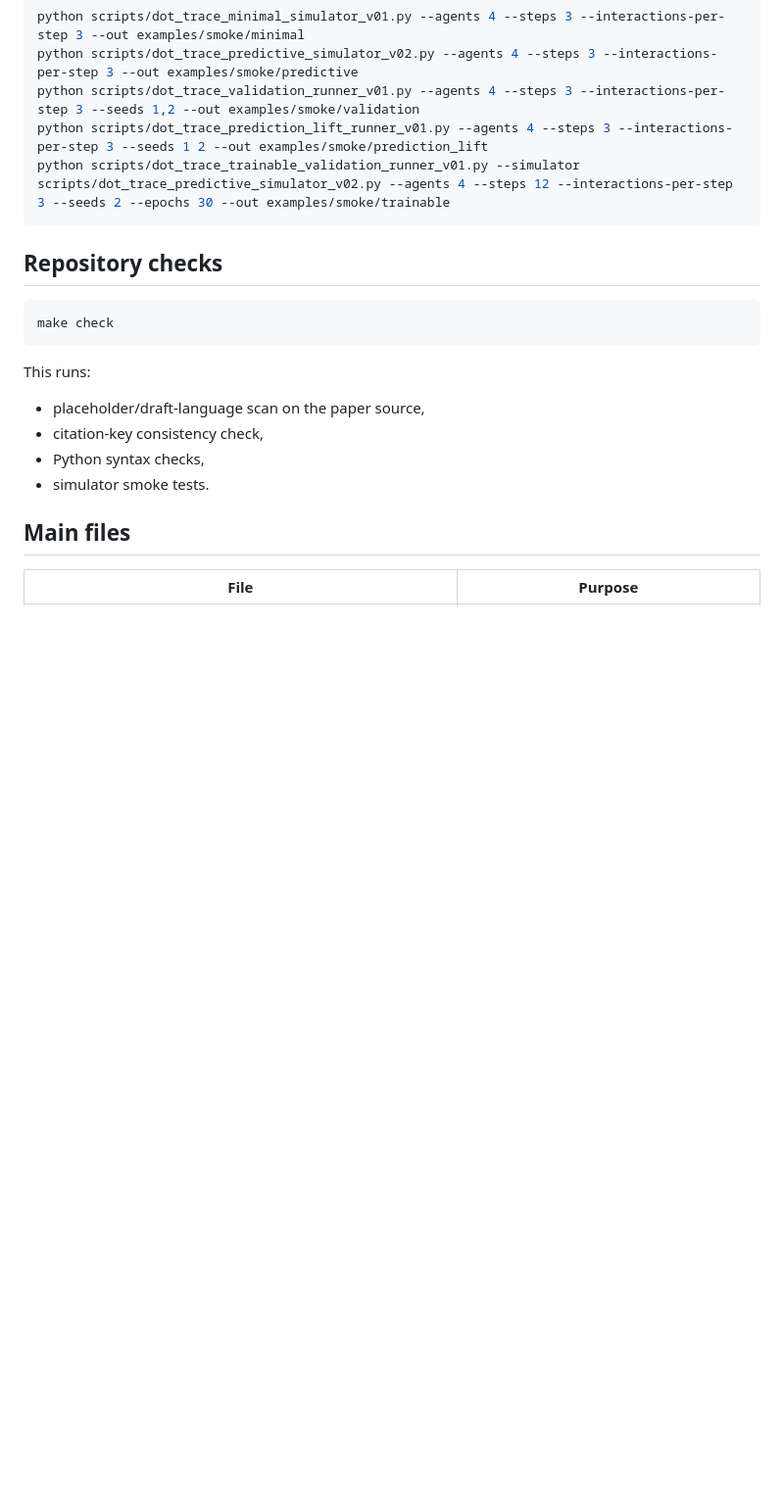
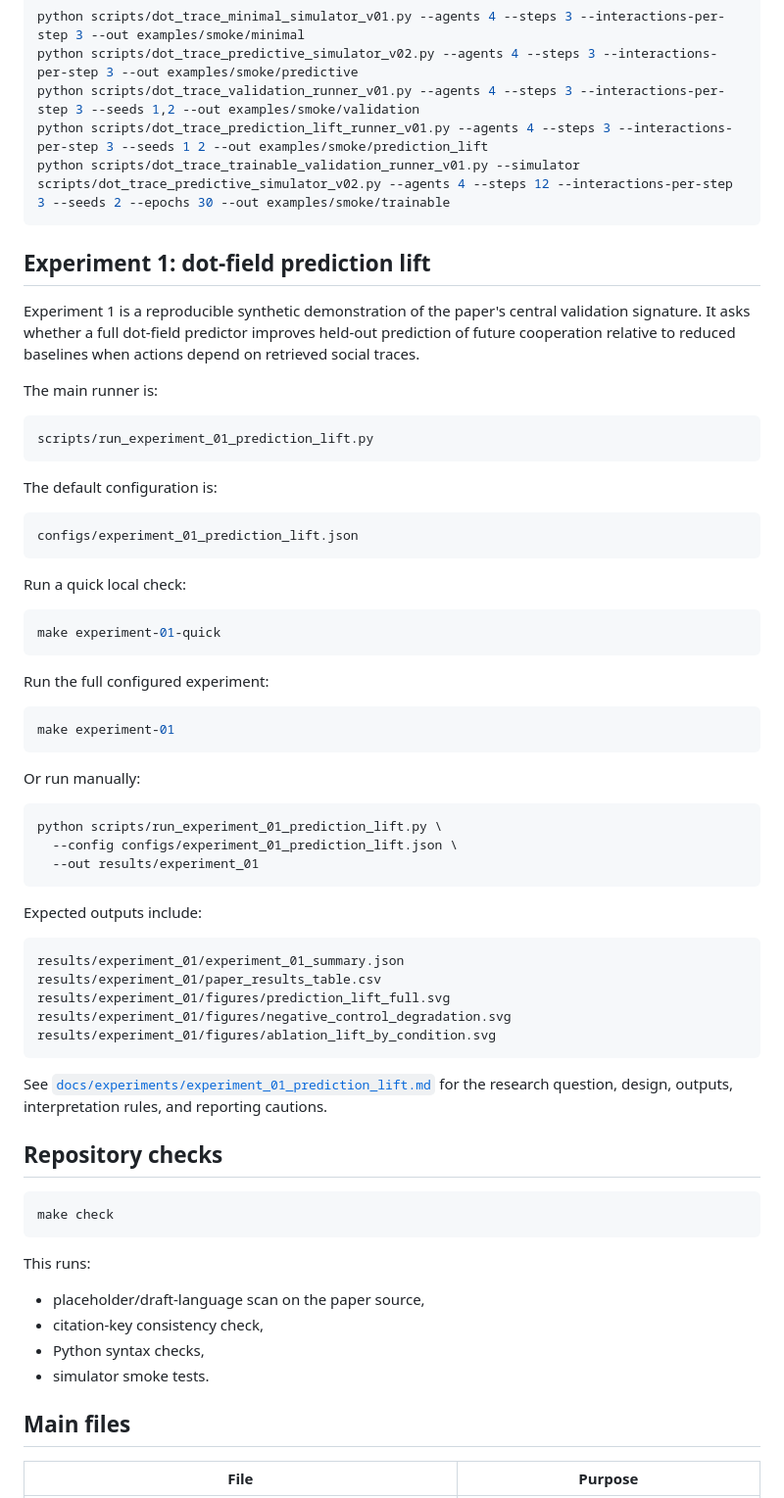
Before and after one commit to alqithami/DotTheory, a Markdown page: README.md, the part around one of its changes. Shown at 98% size. GitHub-like rendering; blank space fills up the shorter version.

Commit message:
Document Experiment 1 prediction-lift workflow

````diff
--- a/README.md
+++ b/README.md
@@ -96,6 +99,54 @@ python scripts/dot_trace_prediction_lift_runner_v01.py --agents 4 --steps 3 --in
 python scripts/dot_trace_trainable_validation_runner_v01.py --simulator scripts/dot_trace_predictive_simulator_v02.py --agents 4 --steps 12 --interactions-per-step 3 --seeds 2 --epochs 30 --out examples/smoke/trainable
 ```
 
+## Experiment 1: dot-field prediction lift
+
+Experiment 1 is a reproducible synthetic demonstration of the paper's central validation signature. It asks whether a full dot-field predictor improves held-out prediction of future cooperation relative to reduced baselines when actions depend on retrieved social traces.
+
+The main runner is:
+
+```text
+scripts/run_experiment_01_prediction_lift.py
+```
+
+The default configuration is:
+
+```text
+configs/experiment_01_prediction_lift.json
+```
+
+Run a quick local check:
+
+```bash
+make experiment-01-quick
+```
+
+Run the full configured experiment:
+
+```bash
+make experiment-01
+```
+
+Or run manually:
+
+```bash
+python scripts/run_experiment_01_prediction_lift.py \
+  --config configs/experiment_01_prediction_lift.json \
+  --out results/experiment_01
+```
+
+Expected outputs include:
+
+```text
+results/experiment_01/experiment_01_summary.json
+results/experiment_01/paper_results_table.csv
+results/experiment_01/figures/prediction_lift_full.svg
+results/experiment_01/figures/negative_control_degradation.svg
+results/experiment_01/figures/ablation_lift_by_condition.svg
+```
+
+See [`docs/experiments/experiment_01_prediction_lift.md`](docs/experiments/experiment_01_prediction_lift.md) for the research question, design, outputs, interpretation rules, and reporting cautions.
+
 ## Repository checks
 
 ```bash
````
Also changed, not shown: other parts of README.md (+16 -8 lines).
